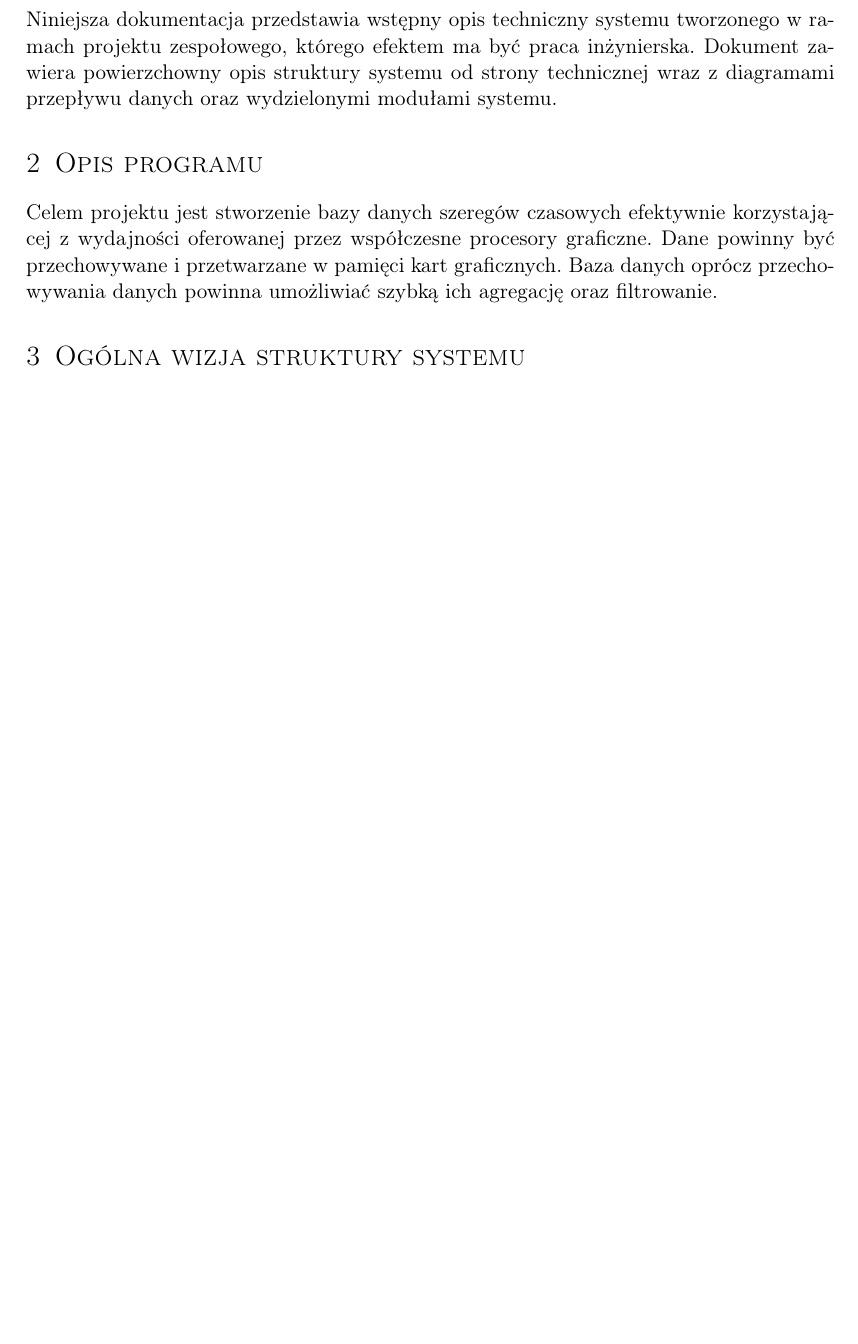
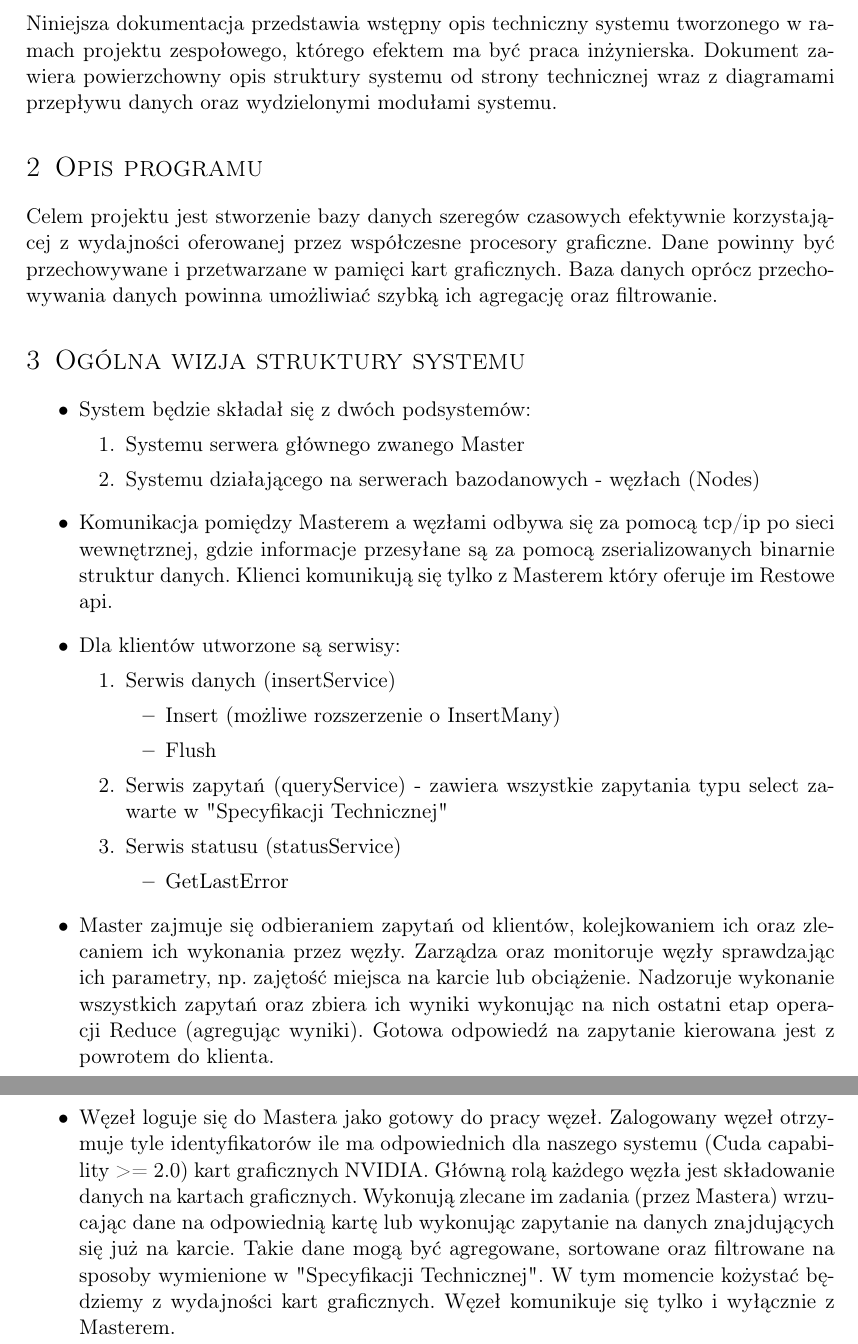
Before and after one commit to d-d-j/ddj_store, a LaTeX document (docs/FirstTechnicalDocumentation.tex): part of page 3 of 4 before the commit and two parts of pages 3 and 4 of 5 after it, the two joined at a grey line, cut so that both start at the same text, the shorter picture padded with empty space. Compiled offline with pdfLaTeX.

Commit message:
+ A general description of the system

```diff
--- a/docs/FirstTechnicalDocumentation.tex
+++ b/docs/FirstTechnicalDocumentation.tex
@@ -149,6 +149,97 @@ procesory graficzne. Dane powinny być przechowywane i przetwarzane w pamięci k
 danych powinna umożliwiać szybką ich agregację oraz filtrowanie.
 
 \section{Ogólna wizja struktury systemu}
+\begin{itemize}
+	\item System będzie składał się z dwóch podsystemów:
+		\begin{enumerate}
+			\item Systemu serwera głównego zwanego Master
+			\item Systemu działającego na serwerach bazodanowych - węzłach (Nodes)
+		\end{enumerate}
+	\item Komunikacja pomiędzy Masterem a węzłami odbywa się za pomocą tcp/ip po sieci wewnętrznej, gdzie informacje przesyłane są za pomocą
+		zserializowanych binarnie struktur danych. Klienci komunikują się tylko z Masterem który oferuje im Restowe api.
+	\item Dla klientów utworzone są serwisy:
+		\begin{enumerate}
+			\item Serwis danych (insertService)
+				\begin{itemize}
+					\item Insert (możliwe rozszerzenie o InsertMany)
+					\item Flush
+				\end{itemize}
+			\item Serwis zapytań (queryService) - zawiera wszystkie zapytania typu select zawarte w "Specyfikacji Technicznej"
+			\item Serwis statusu (statusService)
+				\begin{itemize}
+					\item GetLastError
+				\end{itemize}
+		\end{enumerate}
+	\item Master zajmuje się odbieraniem zapytań od klientów, kolejkowaniem ich oraz zlecaniem ich wykonania przez węzły. Zarządza oraz monitoruje
+		węzły sprawdzając ich parametry, np. zajętość miejsca na karcie lub obciążenie. Nadzoruje wykonanie wszystkich zapytań oraz zbiera ich wyniki
+		wykonując na nich ostatni etap operacji Reduce (agregując wyniki). Gotowa odpowiedź na zapytanie kierowana jest z powrotem do klienta.
+	\item Węzeł loguje się do Mastera jako gotowy do pracy węzeł. Zalogowany węzeł otrzymuje tyle identyfikatorów ile ma odpowiednich dla naszego systemu
+		(Cuda capability >= 2.0) kart graficznych NVIDIA. Główną rolą każdego węzła jest składowanie danych na kartach graficznych. Wykonują zlecane im
+		zadania (przez Mastera) wrzucając dane na odpowiednią kartę lub wykonując zapytanie na danych znajdujących się już na karcie. Takie dane mogą
+		być agregowane, sortowane oraz filtrowane na sposoby wymienione w "Specyfikacji Technicznej". W tym momencie kożystać będziemy z wydajności
+		kart graficznych. Węzeł komunikuje się tylko i wyłącznie z Masterem.
+
+\end{itemize}
+
+
+
+
+
+
+
+
+
+
+
+
+
+
+
+
+
+
+
+
+
+
+
+
+
+
+
+
+
+
+
+
+
+
+
+
+
+
+
+
+
+
+
+
+
+
+
+
+
+
+
+
+
+
+
+
+
+
+
+
 \begin{figure}
 	\begin{center}
 		\caption{Ogólna struktura systemu}
```
Also changed, not shown: docs/MapReduce.png (added), docs/MapReduce_Node.png (added).
